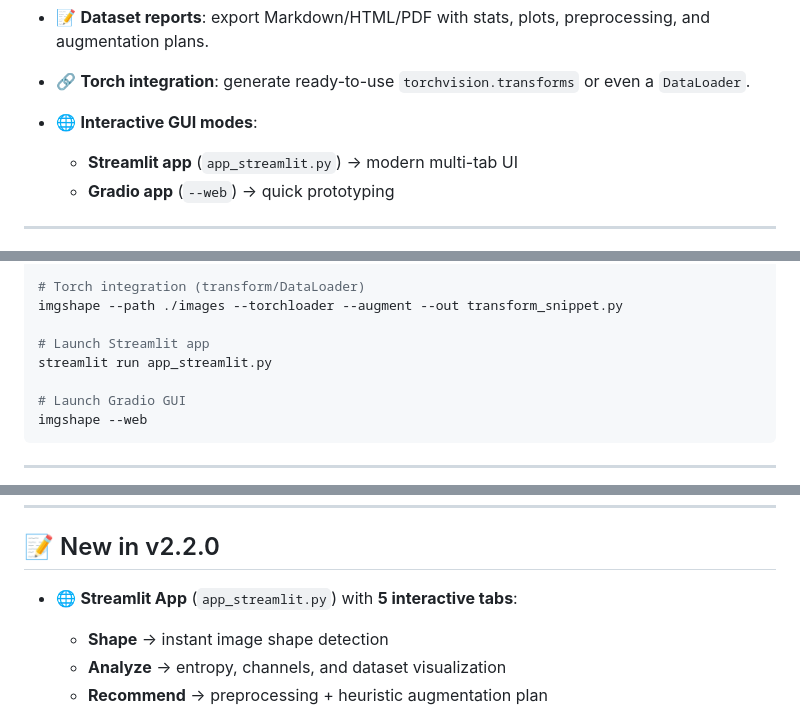
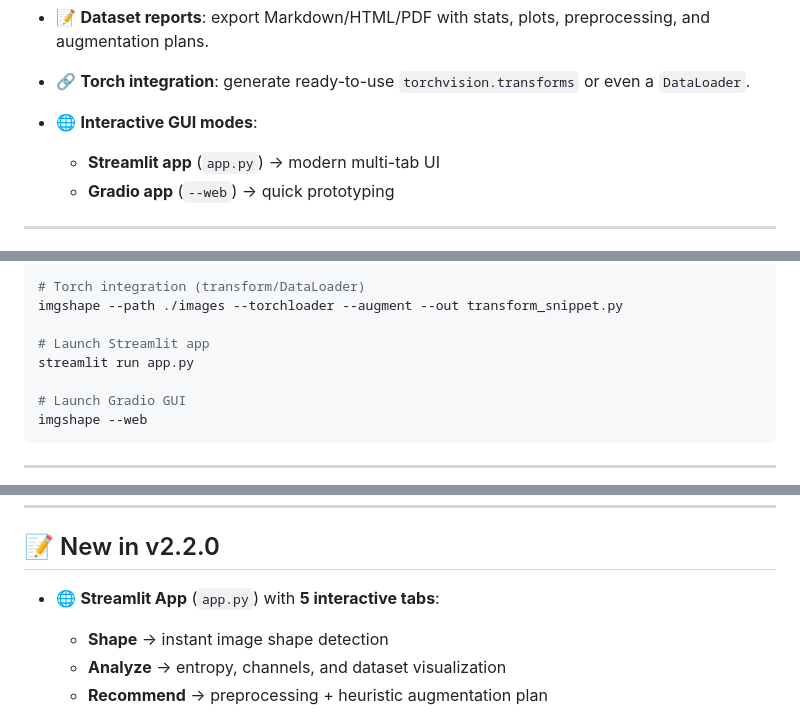
Before and after one commit to STiFLeR7/imgshape, a Markdown page: README.md, 3 parts joined by grey strips. Drawn GitHub-style.

Commit message:
Init v2.2.0

```diff
--- a/README.md
+++ b/README.md
@@ -18,7 +18,7 @@
 * 🔗 **Torch integration**: generate ready-to-use `torchvision.transforms` or even a `DataLoader`.
 * 🌐 **Interactive GUI modes**:
 
-  * **Streamlit app** (`app_streamlit.py`) → modern multi-tab UI
+  * **Streamlit app** (`app.py`) → modern multi-tab UI
   * **Gradio app** (`--web`) → quick prototyping
 
 ---
@@ -64,7 +64,7 @@ imgshape --path ./images --report --augment --report-format md,html --out report
 imgshape --path ./images --torchloader --augment --out transform_snippet.py
 
 # Launch Streamlit app
-streamlit run app_streamlit.py
+streamlit run app.py
 
 # Launch Gradio GUI
 imgshape --web
@@ -94,7 +94,7 @@ print(plan.recommended_order)
 
 ## 📝 New in v2.2.0
 
-* 🌐 **Streamlit App** (`app_streamlit.py`) with **5 interactive tabs**:
+* 🌐 **Streamlit App** (`app.py`) with **5 interactive tabs**:
 
   * **Shape** → instant image shape detection
   * **Analyze** → entropy, channels, and dataset visualization
```
